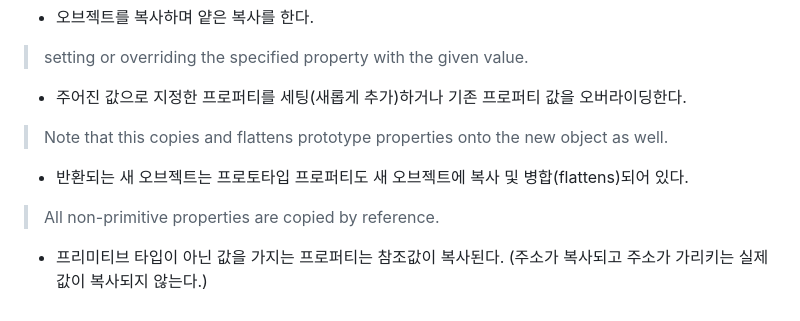
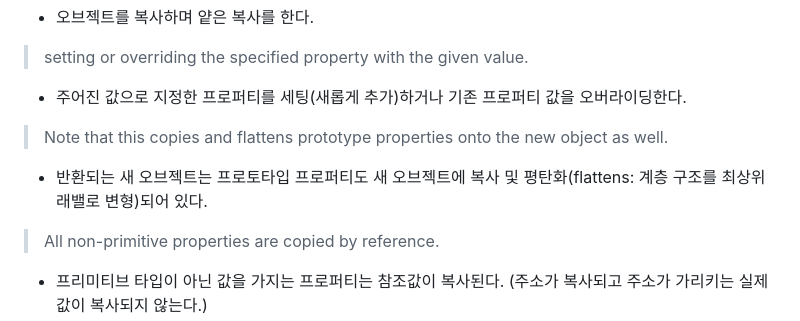
Before and after one commit to N0FreeLunch/Javascript-Development-Note, a Markdown page: FuntionalProgramming/RamdaJS/assoc.md, the part around the change. GitHub-like rendering.

```diff
--- a/FuntionalProgramming/RamdaJS/assoc.md
+++ b/FuntionalProgramming/RamdaJS/assoc.md
@@ -7,7 +7,7 @@
 - 주어진 값으로 지정한 프로퍼티를 세팅(새롭게 추가)하거나 기존 프로퍼티 값을 오버라이딩한다.
 
 > Note that this copies and flattens prototype properties onto the new object as well.
-- 반환되는 새 오브젝트는 프로토타입 프로퍼티도 새 오브젝트에 복사 및 병합(flattens)되어 있다.
+- 반환되는 새 오브젝트는 프로토타입 프로퍼티도 새 오브젝트에 복사 및 평탄화(flattens: 계층 구조를 최상위 래밸로 변형)되어 있다.
 
 > All non-primitive properties are copied by reference.
 - 프리미티브 타입이 아닌 값을 가지는 프로퍼티는 참조값이 복사된다. (주소가 복사되고 주소가 가리키는 실제 값이 복사되지 않는다.)
```
